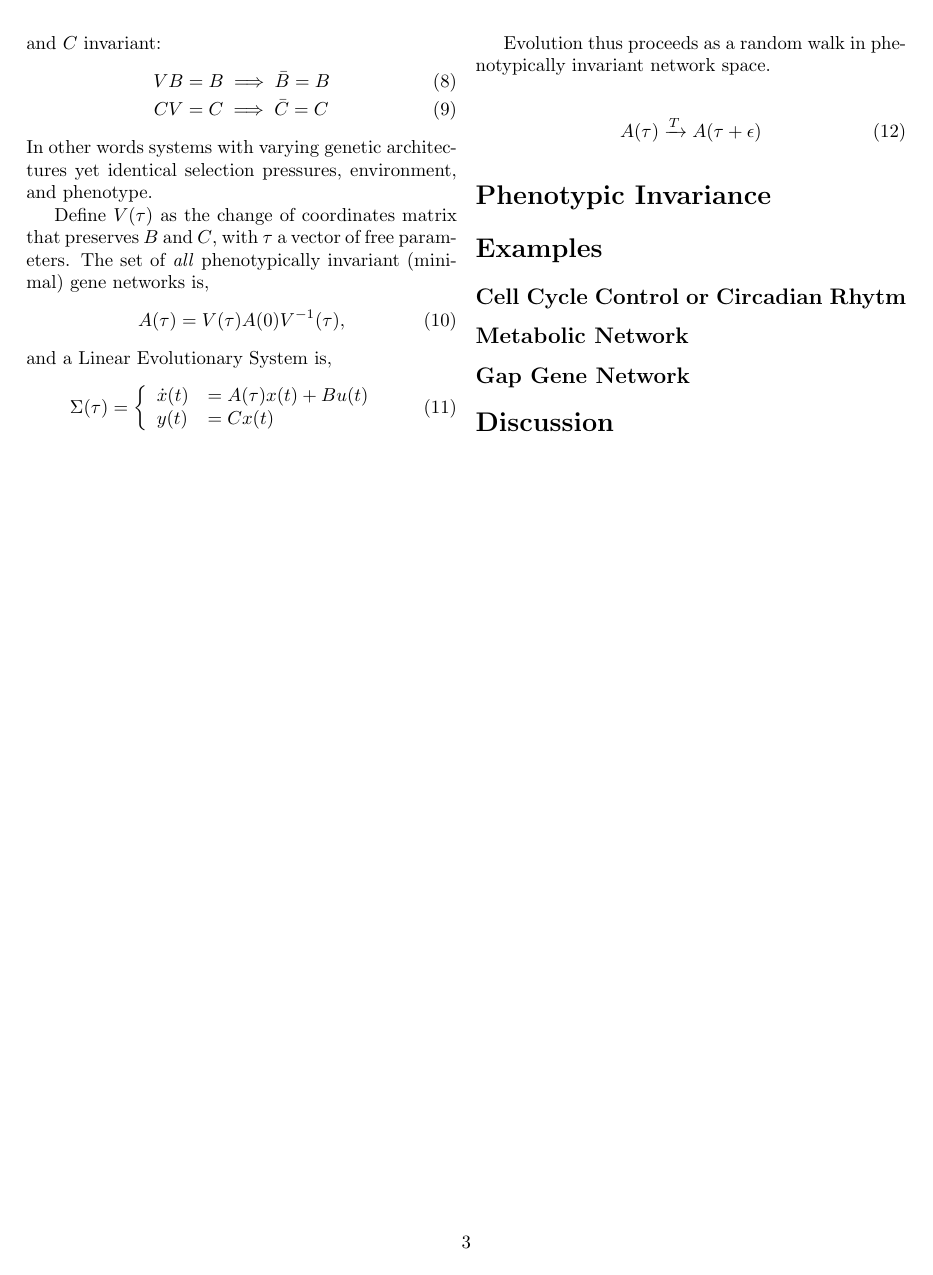
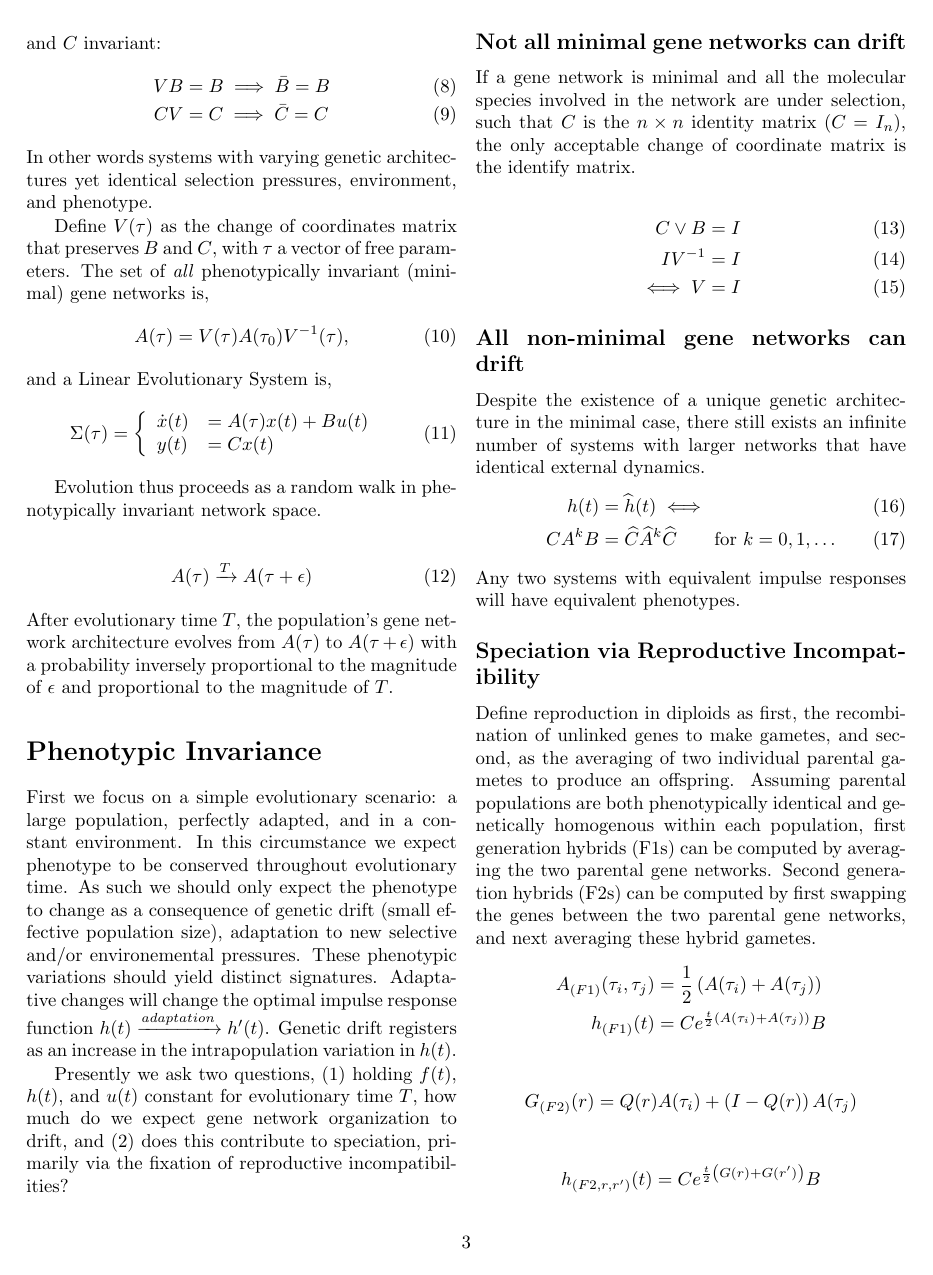
Before and after one commit to petrelharp/kalman_walk, a LaTeX document (handnotes.tex): page 3 of 3 before the commit and page 3 of 4 after it. Compiled offline with pdfLaTeX.

Commit message:
handnotes edit

```diff
--- a/handnotes.tex
+++ b/handnotes.tex
@@ -145,5 +145,43 @@ In this paper we propose a framework to study the evolution of biological system
   \begin{align}
     A(\tau) \xrightarrow{T} A(\tau + \epsilon)
   \end{align}
+  After evolutionary time $T$, the population's gene network architecture evolves from $A(\tau)$ to $A(\tau + \epsilon)$ with a probability inversely proportional to the magnitude of $\epsilon$ and proportional to the magnitude of $T$.
 
   \section*{Phenotypic Invariance}
+    First we focus on a simple evolutionary scenario: a large population, perfectly adapted, and in a constant environment. In this circumstance we expect phenotype to be conserved throughout evolutionary time. As such we should only expect the phenotype to change as a consequence of genetic drift (small effective population size), adaptation to new selective and/or environemental pressures. These phenotypic variations should yield distinct signatures. Adaptative changes will change the optimal impulse response function $h(t) \xrightarrow{adaptation} h'(t)$. Genetic drift registers as an increase in the intrapopulation variation in $h(t)$.
+
+    Presently we ask two questions, (1) holding $f(t)$, $h(t)$, and $u(t)$ constant for evolutionary time $T$, how much do we expect gene network organization to drift, and (2) does this contribute to speciation, primarily via the fixation of reproductive incompatibilities?
+
+    \subsection*{Not all minimal gene networks can drift}
+      If a gene network is minimal and all the molecular species involved in the network are under selection, such that $C$ is the $n \times n$ identity matrix  ($C = I_{n}$), the only acceptable  change of coordinate matrix is the identify matrix.
+
+     \begin{align}
+        C \lor B &= I \\
+        IV^{-1} &= I \\
+        \iff V &= I
+      \end{align}
+
+      \subsection*{All non-minimal gene networks can drift}
+
+      Despite the existence of a unique genetic architecture in the minimal case, there still exists an infinite number of systems with larger networks that have identical external dynamics.
+      \begin{align}
+        h(t) &= \widehat{h}(t) \iff \\
+        CA^{k}B &= \widehat{C} \widehat{A}^{k} \widehat{C} \qquad \text{for } k = 0, 1, \dots
+      \end{align}
+      Any two systems with equivalent impulse responses will have equivalent phenotypes.
+
+      \subsection*{Speciation via Reproductive Incompatibility}
+
+      Define reproduction in diploids as first, the recombination of unlinked genes to make gametes, and second, as the averaging of two individual parental gametes to produce an offspring. Assuming parental populations are both phenotypically identical and genetically homogenous within each population, first generation hybrids (F1s) can be computed by averaging the two parental gene networks. Second generation hybrids (F2s) can be computed by first swapping the genes between the two parental gene networks, and next averaging these hybrid gametes.
+      \begin{align*}
+        A_{(F1)}(\tau_{i}, \tau_{j}) &= \frac{1}{2}\left(A(\tau_{i}) + A(\tau_{j}) \right) \\
+        h_{(F1)}(t) &= C e^{\frac{t}{2}\left(A(\tau_{i}) + A(\tau_{j}) \right)} B
+      \end{align*}
+
+      \begin{align*}
+        G_{(F2)}(r) = Q(r)A(\tau_{i}) + \left( I-Q(r) \right)A(\tau_{j})
+      \end{align*}
+
+      \begin{align*}
+        h_{(F2,r, r')}(t) = C e^{\frac{t}{2} \left( G(r) + G(r') \right)} B
+      \end{align*}
```
Also changed, not shown: handnotes.pdf, handnotes.tex (7 more changed lines).
